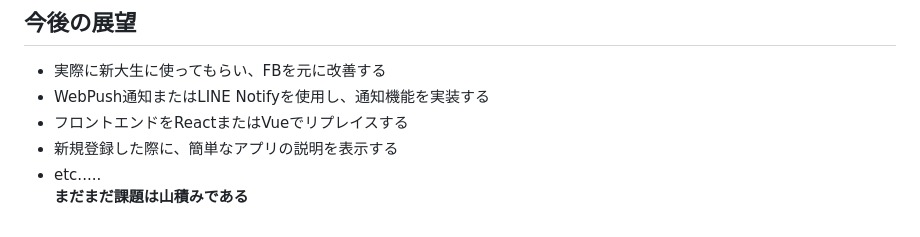
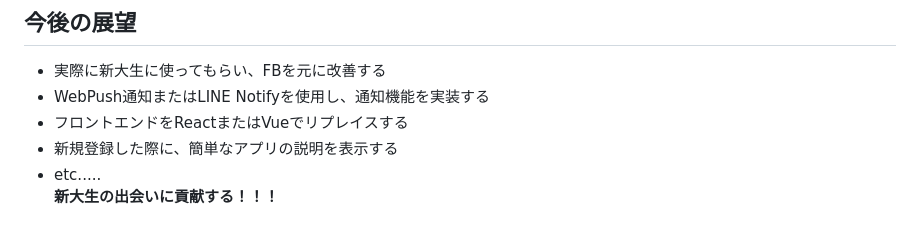
Before and after one commit to shoheiweb86/sinder, a Markdown page: README.md, the part around the change. Rendered like a GitHub page.

```diff
--- a/README.md
+++ b/README.md
@@ -95,4 +95,4 @@ Sinderはマッチしたら登録しているSNSに移行するようにした
 - フロントエンドをReactまたはVueでリプレイスする
 - 新規登録した際に、簡単なアプリの説明を表示する
 - etc.....<br>
-**まだまだ課題は山積みである**
+**新大生の出会いに貢献する！！！**
```
